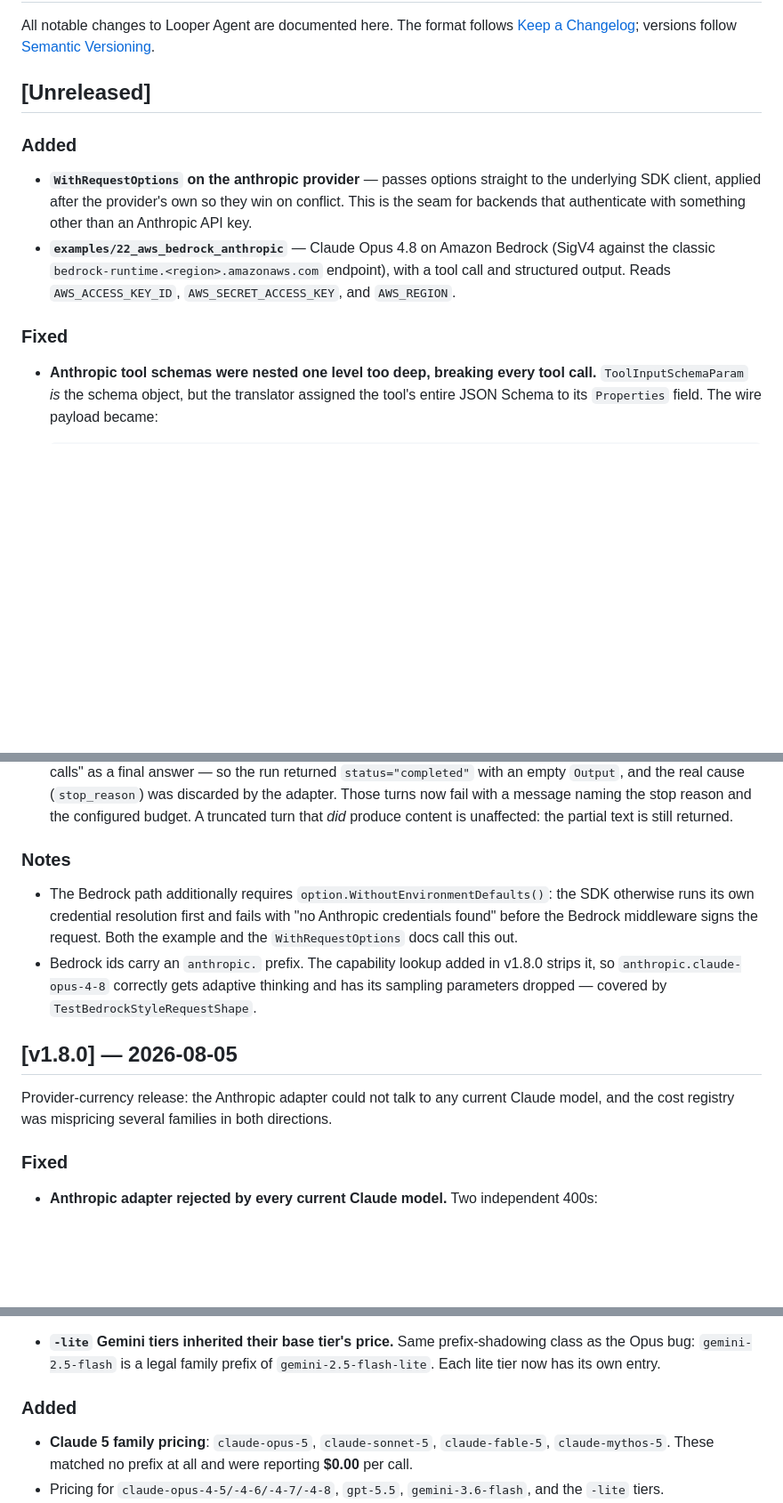
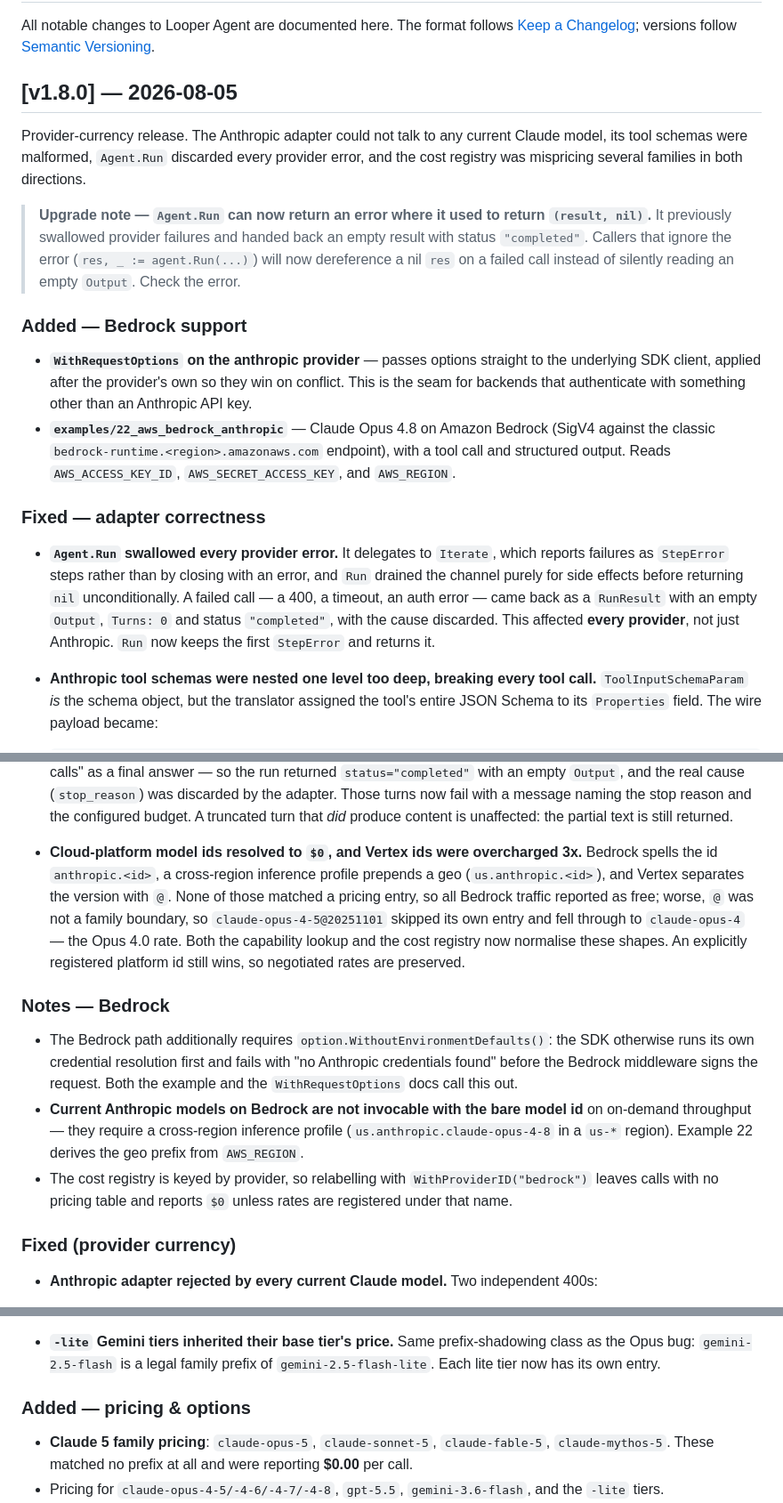
Before and after one commit to cuatroochenta-idi/looper-agent, a Markdown page: CHANGELOG.md, 3 parts joined by grey strips. Shown at 89% size. Rendered like a GitHub page; blank space fills up the shorter version.

Commit message:
docs: fold the release into a single v1.8.0 changelog entry
v1.8.0 was tagged locally but never pushed, and that tag predates the
tool-schema, error-propagation and platform-id fixes. Publishing it as
tagged would put a release on the public record whose Anthropic tool
support is broken, immediately superseded. Retagging at HEAD instead, so
the entry covers everything since v1.7.4.

Co-Authored-By: Claude Opus 5 (1M context) <noreply@anthropic.com>

```diff
--- a/CHANGELOG.md
+++ b/CHANGELOG.md
@@ -4,9 +4,21 @@ All notable changes to Looper Agent are documented here. The format follows
 [Keep a Changelog](https://keepachangelog.com/en/1.1.0/); versions follow
 [Semantic Versioning](https://semver.org).
 
-## [Unreleased]
+## [v1.8.0] — 2026-08-05
 
-### Added
+Provider-currency release. The Anthropic adapter could not talk to any
+current Claude model, its tool schemas were malformed, `Agent.Run`
+discarded every provider error, and the cost registry was mispricing
+several families in both directions.
+
+> **Upgrade note — `Agent.Run` can now return an error where it used to
+> return `(result, nil)`.** It previously swallowed provider failures and
+> handed back an empty result with status `"completed"`. Callers that
+> ignore the error (`res, _ := agent.Run(...)`) will now dereference a nil
+> `res` on a failed call instead of silently reading an empty `Output`.
+> Check the error.
+
+### Added — Bedrock support
 
 - **`WithRequestOptions` on the anthropic provider** — passes options
   straight to the underlying SDK client, applied after the provider's own
@@ -17,7 +29,16 @@ All notable changes to Looper Agent are documented here. The format follows
   endpoint), with a tool call and structured output. Reads
   `AWS_ACCESS_KEY_ID`, `AWS_SECRET_ACCESS_KEY`, and `AWS_REGION`.
 
-### Fixed
+### Fixed — adapter correctness
+
+- **`Agent.Run` swallowed every provider error.** It delegates to
+  `Iterate`, which reports failures as `StepError` steps rather than by
+  closing with an error, and `Run` drained the channel purely for side
+  effects before returning `nil` unconditionally. A failed call — a 400, a
+  timeout, an auth error — came back as a `RunResult` with an empty
+  `Output`, `Turns: 0` and status `"completed"`, with the cause discarded.
+  This affected **every provider**, not just Anthropic. `Run` now keeps the
+  first `StepError` and returns it.
 
 - **Anthropic tool schemas were nested one level too deep, breaking every
   tool call.** `ToolInputSchemaParam` *is* the schema object, but the
@@ -54,25 +75,32 @@ All notable changes to Looper Agent are documented here. The format follows
   the configured budget. A truncated turn that *did* produce content is
   unaffected: the partial text is still returned.
 
-### Notes
+- **Cloud-platform model ids resolved to `$0`, and Vertex ids were
+  overcharged 3x.** Bedrock spells the id `anthropic.<id>`, a cross-region
+  inference profile prepends a geo (`us.anthropic.<id>`), and Vertex
+  separates the version with `@`. None of those matched a pricing entry,
+  so all Bedrock traffic reported as free; worse, `@` was not a family
+  boundary, so `claude-opus-4-5@20251101` skipped its own entry and fell
+  through to `claude-opus-4` — the Opus 4.0 rate. Both the capability
+  lookup and the cost registry now normalise these shapes. An explicitly
+  registered platform id still wins, so negotiated rates are preserved.
+
+### Notes — Bedrock
 
 - The Bedrock path additionally requires
   `option.WithoutEnvironmentDefaults()`: the SDK otherwise runs its own
   credential resolution first and fails with "no Anthropic credentials
   found" before the Bedrock middleware signs the request. Both the example
   and the `WithRequestOptions` docs call this out.
-- Bedrock ids carry an `anthropic.` prefix. The capability lookup added in
-  v1.8.0 strips it, so `anthropic.claude-opus-4-8` correctly gets adaptive
-  thinking and has its sampling parameters dropped — covered by
-  `TestBedrockStyleRequestShape`.
+- **Current Anthropic models on Bedrock are not invocable with the bare
+  model id** on on-demand throughput — they require a cross-region
+  inference profile (`us.anthropic.claude-opus-4-8` in a `us-*` region).
+  Example 22 derives the geo prefix from `AWS_REGION`.
+- The cost registry is keyed by provider, so relabelling with
+  `WithProviderID("bedrock")` leaves calls with no pricing table and
+  reports `$0` unless rates are registered under that name.
 
-## [v1.8.0] — 2026-08-05
-
-Provider-currency release: the Anthropic adapter could not talk to any
-current Claude model, and the cost registry was mispricing several families
-in both directions.
-
-### Fixed
+### Fixed (provider currency)
 
 - **Anthropic adapter rejected by every current Claude model.** Two
   independent 400s:
@@ -110,7 +138,7 @@ in both directions.
   family prefix of `gemini-2.5-flash-lite`. Each lite tier now has its own
   entry.
 
-### Added
+### Added — pricing & options
 
 - **Claude 5 family pricing**: `claude-opus-5`, `claude-sonnet-5`,
   `claude-fable-5`, `claude-mythos-5`. These matched no prefix at all and
```
Also changed, not shown: other parts of CHANGELOG.md (+1 -1 lines).
